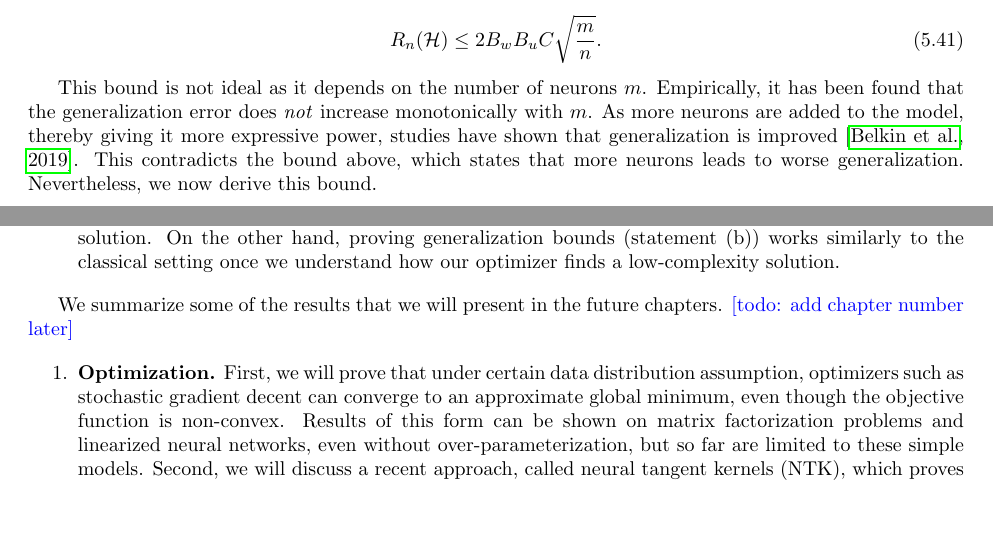
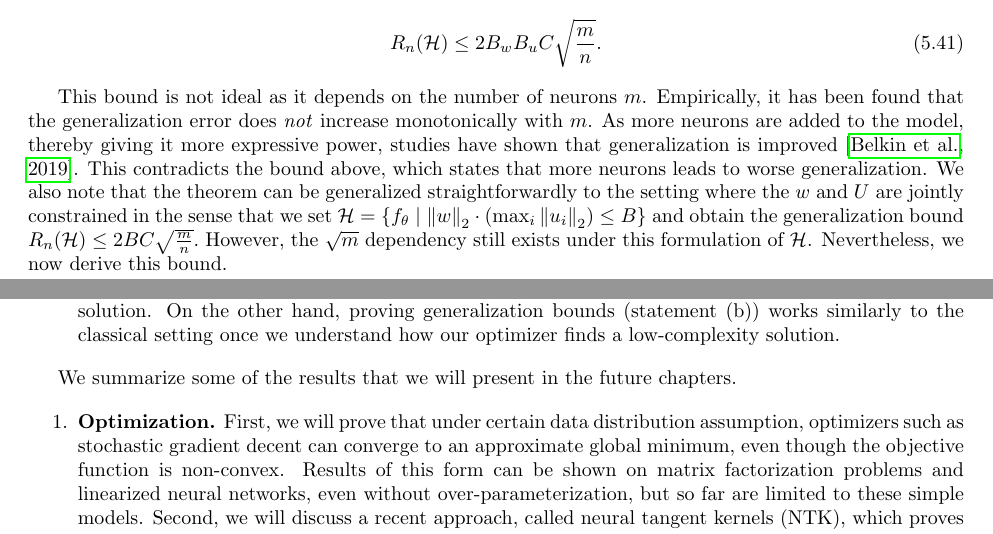
Before and after one commit to tengyuma/cs229m_notes, a LaTeX thesis (tex/master.tex, which reads tex/collection/05-02-concrete-models.tex, tex/collection/06-dltheory.tex): two parts of pages 50 and 59 of 110 before the commit and two parts of pages 50 and 60 of 111 after it, joined at a grey line, cut so that both start at the same text, the shorter picture padded with empty space. Compiled offline with pdfLaTeX.

Commit message:
section5.3

```diff
--- a/tex/collection/05-02-concrete-models.tex
+++ b/tex/collection/05-02-concrete-models.tex
@@ -176,7 +176,8 @@ We start with a somewhat weak bound which introduces the technical tools we need
     \end{align}
 \end{theorem}
 
-This bound is not ideal as it depends on the number of neurons~$m$. Empirically, it has been found that the generalization error does \emph{not} increase monotonically with~$m$. As more neurons are added to the model, thereby giving it more expressive power, studies have shown that generalization is improved \cite{belkin2019}. This contradicts the bound above, which states that more neurons leads to worse generalization. Nevertheless, we now derive this bound.
+This bound is not ideal as it depends on the number of neurons~$m$. Empirically, it has been found that the generalization error does \emph{not} increase monotonically with~$m$. As more neurons are added to the model, thereby giving it more expressive power, studies have shown that generalization is improved \cite{belkin2019}. This contradicts the bound above, which states that more neurons leads to worse generalization. We also note that the theorem can be generalized straightforwardly to the setting where the $w$ and $U$ are jointly constrained in the sense that we set $\mathcal{H} = \cbr{ f_\theta \mid \Norm{w}_2\cdot \left(\max_i\Norm{u_i}_2\right) \leq B}$ and obtain the generalization bound $        R_n(\mathcal{H}) \le 2 B C\sqrt{\frac{m}{n}}.$ However, the $\sqrt{m}$ dependency still exists under this formulation of $\cH$.
+Nevertheless, we now derive this bound.
 
 \begin{proof}
     By definition,
--- a/tex/collection/06-dltheory.tex
+++ b/tex/collection/06-dltheory.tex
@@ -59,7 +59,7 @@ Often these implicit biases or implicit regularization effect can be characteriz
 \end{enumerate}
 
 %To explain the success of deep learning, we will cover three tasks in the next two chapters\todo{specify chapter number}:
-We summarize some of the results that we will present in the future chapters. \todo{add chapter number later}
+We summarize some of the results that we will present in the future chapters. \ttodo{add chapter number later}
 
 \begin{enumerate}
     \item \textbf{Optimization.} First, we will prove that under certain data distribution assumption, optimizers such as stochastic gradient decent can converge to an approximate global minimum, even though the objective function is non-convex. Results of this form can be shown on matrix factorization problems and linearized neural networks, even without over-parameterization, but so far are limited to these simple models.  Second, we will discuss a recent approach, called neural tangent kernels (NTK), which proves that for almost any neural networks, with overparameterization, gradient descent can converge to a global minimum, \textit{under specific hyperparameter settings} (e.g, specific learning rate and initialization). However, it turns out that these specific hyperparaemeter settings \textit{does not} provide sufficient implicit regularization effect for the learned models to generalize. (In other words, the optimizer only returns a global minimizer, but not a global minimizer that generalizes well.)
```
